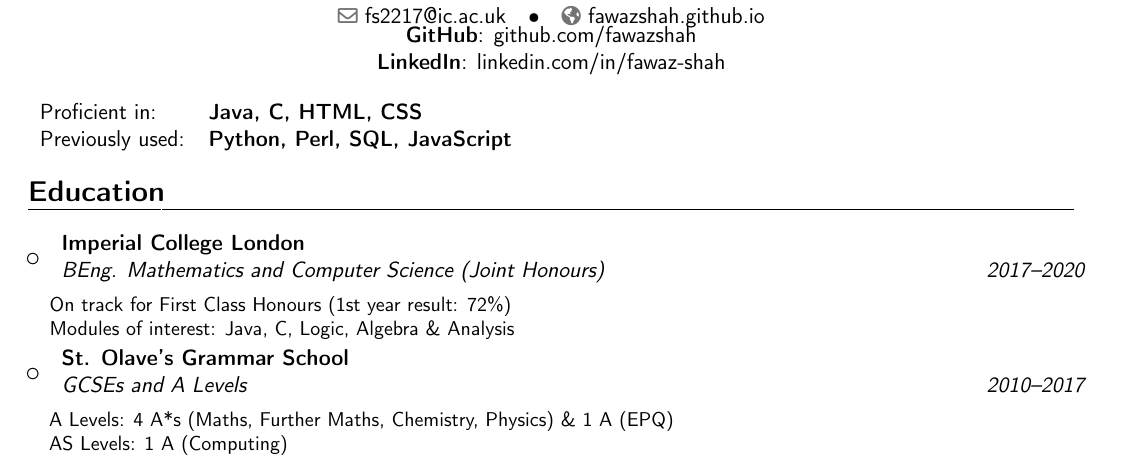
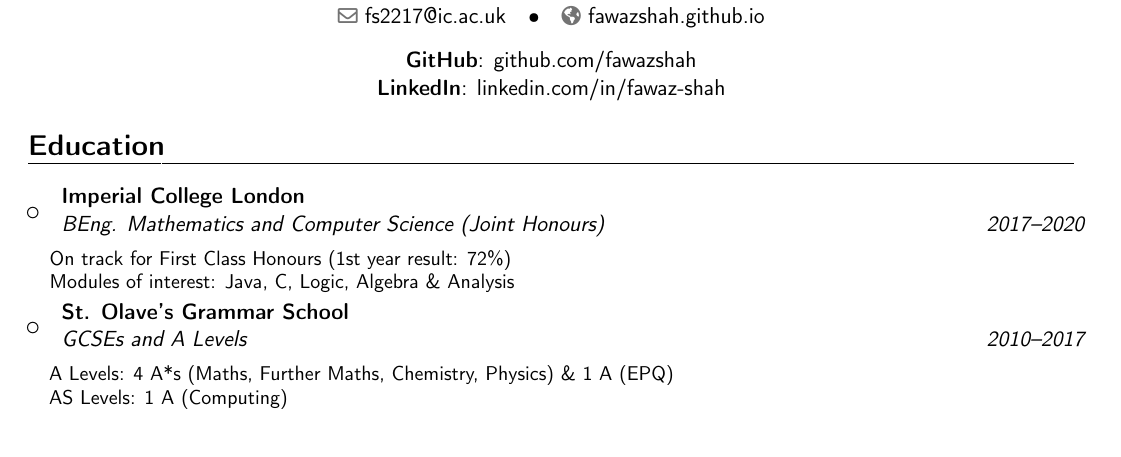
Before and after one commit to fawazshah/curriculum-vitae, a LaTeX CV (fawaz-shah-CV.tex): part of the page, cut so that both start at the same text, the shorter picture padded with empty space. Compiled offline with pdfLaTeX.

Commit message:
Remove languages lines at top, reposition socials

```diff
--- a/fawaz-shah-CV.tex
+++ b/fawaz-shah-CV.tex
@@ -66,17 +66,12 @@
 %-----       resume       ---------------------------------------------------------
 \maketitle
 
-\vspace{-43pt}
+\vspace{-30pt}
 
 \begin{center}
 \textbf{GitHub}: \href{https://github.com/fawazshah/}{github.com/fawazshah} \\
 \textbf{LinkedIn}: \href{https://www.linkedin.com/in/fawaz-shah/}{linkedin.com/in/fawaz-shah}
 \end{center}
-
-\begin{tabular}{ l l }
-Proficient in: & \textbf{Java, C, HTML, CSS} \\
-Previously used: & \textbf{Python, Perl, SQL, JavaScript}
-\end{tabular}
 
 \section{Education}
 
```
Also changed, not shown: fawaz-shah-CV.pdf.
